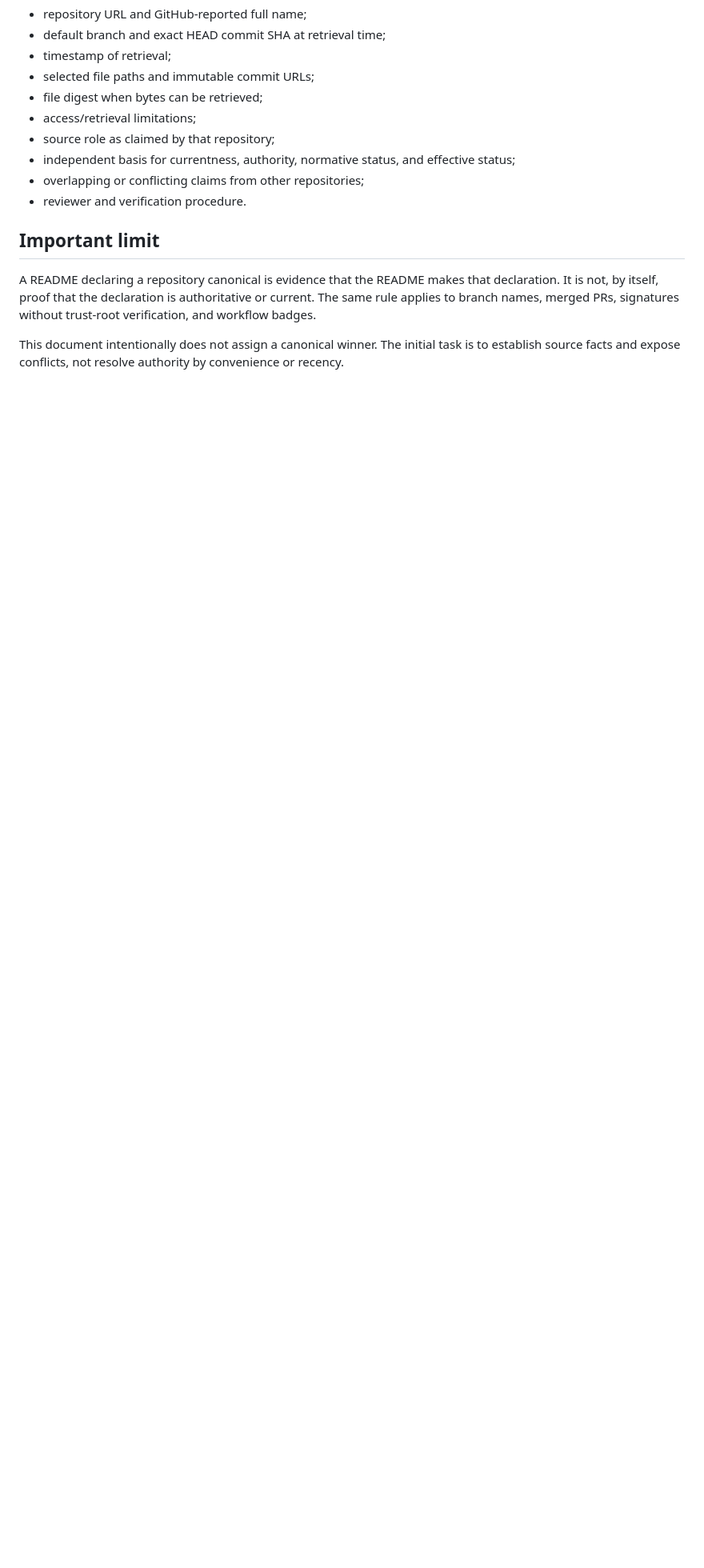
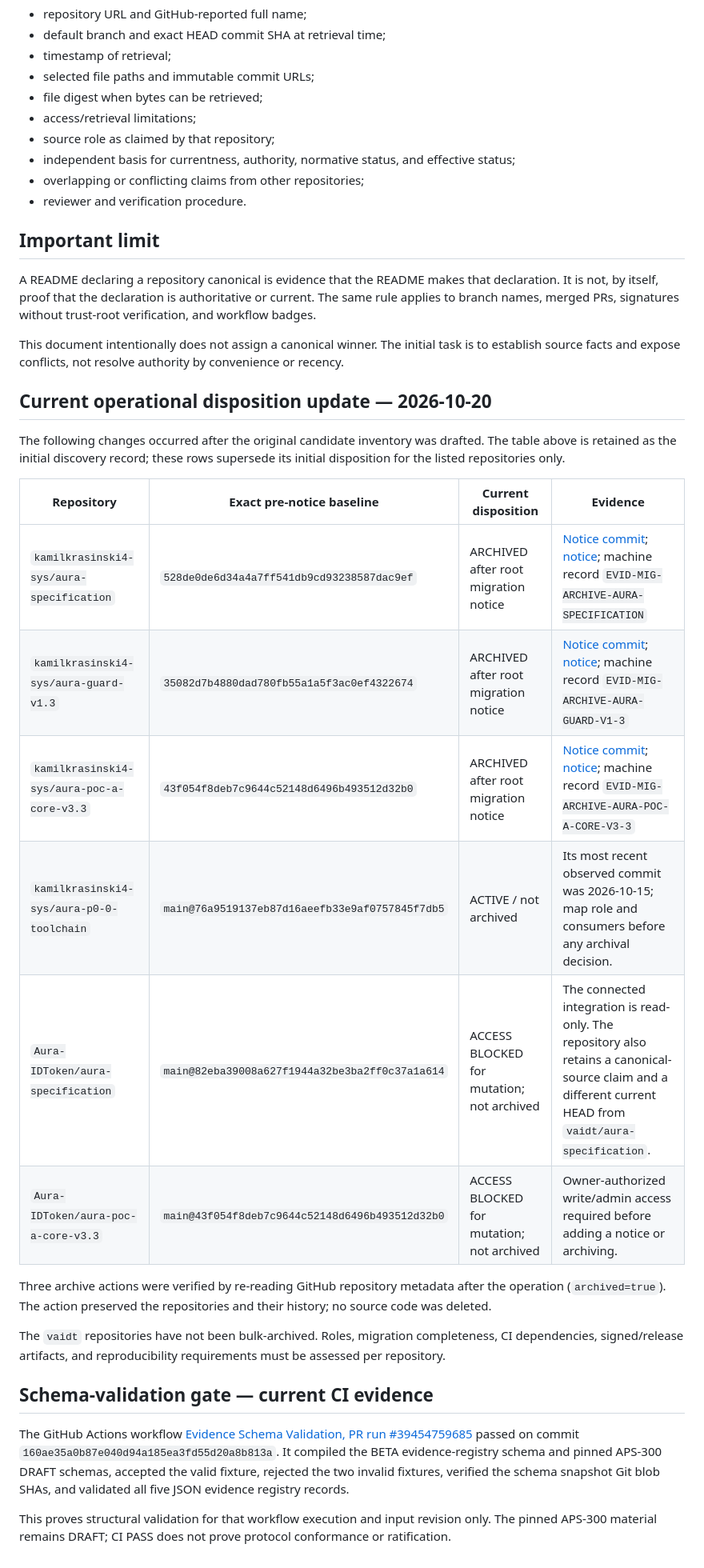
Before and after one commit to vaidt/Projekt-Aura-BETA-, a Markdown page: docs/architecture/SOURCE_INVENTORY_BOOTSTRAP.md, the part around the change. Shown at 80% size. Drawn GitHub-style; blank space fills up the shorter version.

Commit message:
docs: append verified archive disposition and schema CI snapshot

```diff
--- a/docs/architecture/SOURCE_INVENTORY_BOOTSTRAP.md
+++ b/docs/architecture/SOURCE_INVENTORY_BOOTSTRAP.md
@@ -35,3 +35,27 @@ For every entry, the inventory pass must record:
 A README declaring a repository canonical is evidence that the README makes that declaration. It is not, by itself, proof that the declaration is authoritative or current. The same rule applies to branch names, merged PRs, signatures without trust-root verification, and workflow badges.
 
 This document intentionally does not assign a canonical winner. The initial task is to establish source facts and expose conflicts, not resolve authority by convenience or recency.
+
+
+## Current operational disposition update — 2026-10-20
+
+The following changes occurred after the original candidate inventory was drafted. The table above is retained as the initial discovery record; these rows supersede its initial disposition for the listed repositories only.
+
+| Repository | Exact pre-notice baseline | Current disposition | Evidence |
+|---|---|---|---|
+| `kamilkrasinski4-sys/aura-specification` | `528de0de6d34a4a7ff541db9cd93238587dac9ef` | ARCHIVED after root migration notice | [Notice commit](https://github.com/kamilkrasinski4-sys/aura-specification/commit/a39f58a603b6a682ae70be1f0141a7a7bf48415e); [notice](https://github.com/kamilkrasinski4-sys/aura-specification/blob/main/MIGRATION_NOTICE.md); machine record `EVID-MIG-ARCHIVE-AURA-SPECIFICATION` |
+| `kamilkrasinski4-sys/aura-guard-v1.3` | `35082d7b4880dad780fb55a1a5f3ac0ef4322674` | ARCHIVED after root migration notice | [Notice commit](https://github.com/kamilkrasinski4-sys/aura-guard-v1.3/commit/27fcd82988a81e60e4f1866f394cb7ca371aa131); [notice](https://github.com/kamilkrasinski4-sys/aura-guard-v1.3/blob/main/MIGRATION_NOTICE.md); machine record `EVID-MIG-ARCHIVE-AURA-GUARD-V1-3` |
+| `kamilkrasinski4-sys/aura-poc-a-core-v3.3` | `43f054f8deb7c9644c52148d6496b493512d32b0` | ARCHIVED after root migration notice | [Notice commit](https://github.com/kamilkrasinski4-sys/aura-poc-a-core-v3.3/commit/96ad5e5f310f1c71a30d9ce7decc4f04bdfbafed); [notice](https://github.com/kamilkrasinski4-sys/aura-poc-a-core-v3.3/blob/main/MIGRATION_NOTICE.md); machine record `EVID-MIG-ARCHIVE-AURA-POC-A-CORE-V3-3` |
+| `kamilkrasinski4-sys/aura-p0-0-toolchain` | `main@76a9519137eb87d16aeefb33e9af0757845f7db5` | ACTIVE / not archived | Its most recent observed commit was 2026-10-15; map role and consumers before any archival decision. |
+| `Aura-IDToken/aura-specification` | `main@82eba39008a627f1944a32be3ba2ff0c37a1a614` | ACCESS BLOCKED for mutation; not archived | The connected integration is read-only. The repository also retains a canonical-source claim and a different current HEAD from `vaidt/aura-specification`. |
+| `Aura-IDToken/aura-poc-a-core-v3.3` | `main@43f054f8deb7c9644c52148d6496b493512d32b0` | ACCESS BLOCKED for mutation; not archived | Owner-authorized write/admin access required before adding a notice or archiving. |
+
+Three archive actions were verified by re-reading GitHub repository metadata after the operation (`archived=true`). The action preserved the repositories and their history; no source code was deleted.
+
+The `vaidt` repositories have not been bulk-archived. Roles, migration completeness, CI dependencies, signed/release artifacts, and reproducibility requirements must be assessed per repository.
+
+## Schema-validation gate — current CI evidence
+
+The GitHub Actions workflow [Evidence Schema Validation, PR run #39454759685](https://github.com/vaidt/Projekt-Aura-BETA-/actions/runs/39454759685) passed on commit `160ae35a0b87e040d94a185ea3fd55d20a8b813a`. It compiled the BETA evidence-registry schema and pinned APS-300 DRAFT schemas, accepted the valid fixture, rejected the two invalid fixtures, verified the schema snapshot Git blob SHAs, and validated all five JSON evidence registry records.
+
+This proves structural validation for that workflow execution and input revision only. The pinned APS-300 material remains DRAFT; CI PASS does not prove protocol conformance or ratification.
```
